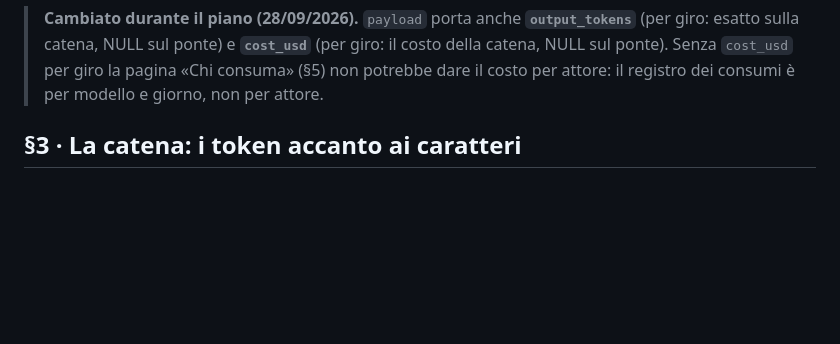
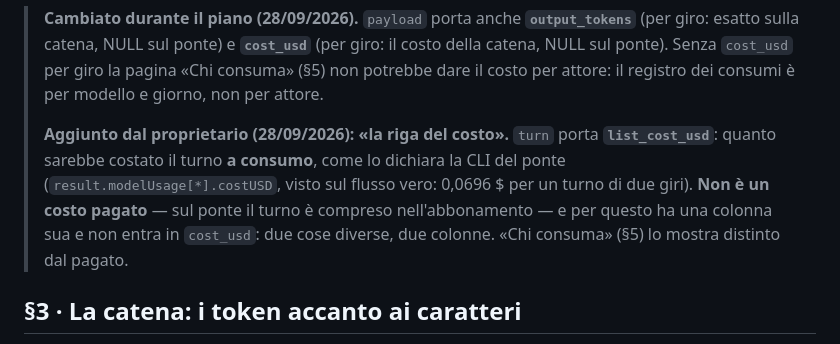
Before and after one commit to paolobets/hiris, a Markdown page: docs/design/2026-09-28-le-misure-complete.md, the part around the change. Drawn GitHub-style; blank space fills up the shorter version.

Commit message:
La spec: il costo a listino del ponte, in una colonna sua
Co-Authored-By: Claude Opus 5.5 <noreply@anthropic.com>

```diff
--- a/docs/design/2026-09-28-le-misure-complete.md
+++ b/docs/design/2026-09-28-le-misure-complete.md
@@ -115,6 +115,13 @@ Conservazione invariata (30 giorni, `TURNS_RETENTION_S`). **Mai gli argomenti de
 > esatto sulla catena, NULL sul ponte) e **`cost_usd`** (per giro: il costo della catena, NULL sul
 > ponte). Senza `cost_usd` per giro la pagina «Chi consuma» (§5) non potrebbe dare il costo per
 > attore: il registro dei consumi è per modello e giorno, non per attore.
+>
+> **Aggiunto dal proprietario (28/09/2026): «la riga del costo».** `turn` porta **`list_cost_usd`**:
+> quanto sarebbe costato il turno **a consumo**, come lo dichiara la CLI del ponte
+> (`result.modelUsage[*].costUSD`, visto sul flusso vero: 0,0696 $ per un turno di due giri).
+> **Non è un costo pagato** — sul ponte il turno è compreso nell'abbonamento — e per questo ha una
+> colonna sua e non entra in `cost_usd`: due cose diverse, due colonne. «Chi consuma» (§5) lo mostra
+> distinto dal pagato.
 
 ## §3 · La catena: i token accanto ai caratteri
 
```
